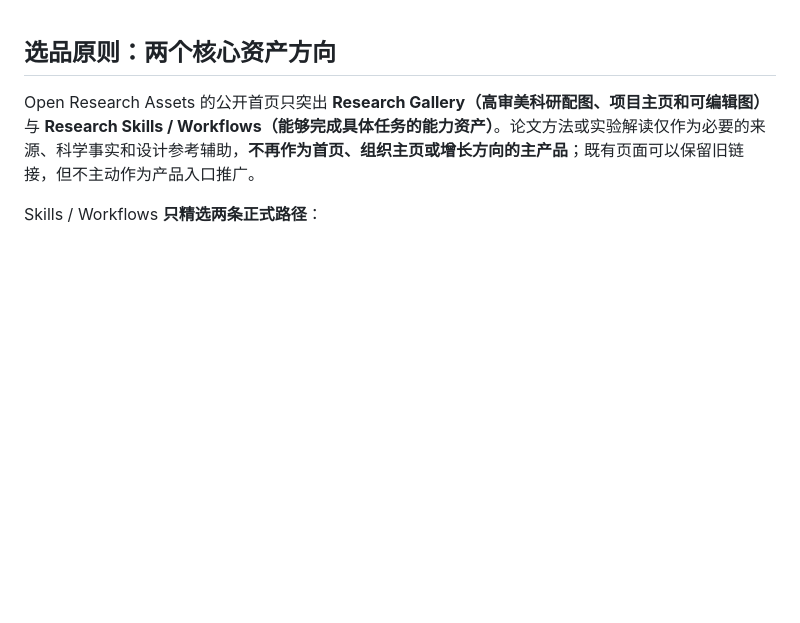
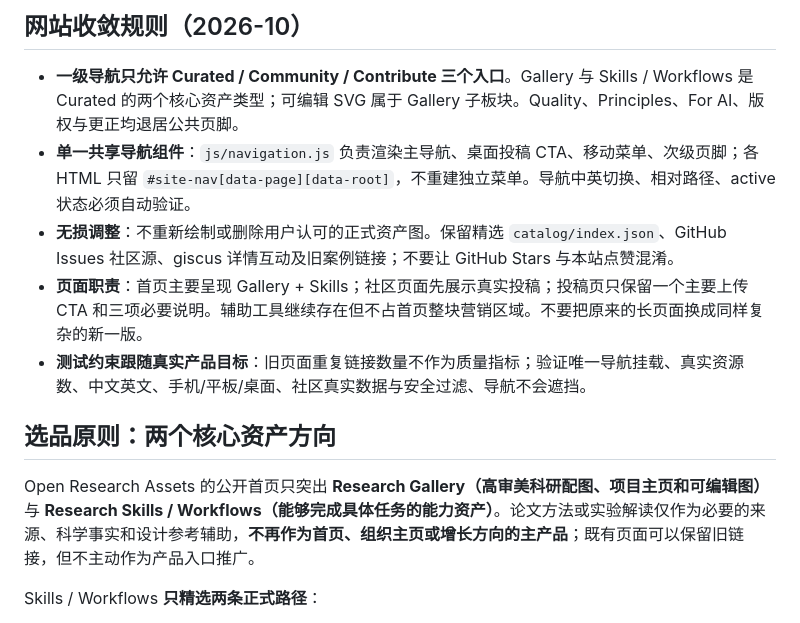
Before and after one commit to OpenResearchAssets/openresearchassets.github.io, a Markdown page: AGENTS.md, the part around the change. GitHub-like rendering; blank space fills up the shorter version.

Commit message:
docs: freeze single three-destination information architecture and retain catalog boundaries

```diff
--- a/AGENTS.md
+++ b/AGENTS.md
@@ -1,3 +1,11 @@
+## 网站收敛规则（2026-10）
+
+- **一级导航只允许 Curated / Community / Contribute 三个入口**。Gallery 与 Skills / Workflows 是 Curated 的两个核心资产类型；可编辑 SVG 属于 Gallery 子板块。Quality、Principles、For AI、版权与更正均退居公共页脚。
+- **单一共享导航组件**：`js/navigation.js` 负责渲染主导航、桌面投稿 CTA、移动菜单、次级页脚；各 HTML 只留 `#site-nav[data-page][data-root]`，不重建独立菜单。导航中英切换、相对路径、active 状态必须自动验证。
+- **无损调整**：不重新绘制或删除用户认可的正式资产图。保留精选 `catalog/index.json`、GitHub Issues 社区源、giscus 详情互动及旧案例链接；不要让 GitHub Stars 与本站点赞混淆。
+- **页面职责**：首页主要呈现 Gallery + Skills；社区页面先展示真实投稿；投稿页只保留一个主要上传 CTA 和三项必要说明。辅助工具继续存在但不占首页整块营销区域。不要把原来的长页面换成同样复杂的新一版。
+- **测试约束跟随真实产品目标**：旧页面重复链接数量不作为质量指标；验证唯一导航挂载、真实资源数、中文英文、手机/平板/桌面、社区真实数据与安全过滤、导航不会遮挡。
+
 ## 选品原则：两个核心资产方向
 
 Open Research Assets 的公开首页只突出 **Research Gallery（高审美科研配图、项目主页和可编辑图）** 与 **Research Skills / Workflows（能够完成具体任务的能力资产）**。论文方法或实验解读仅作为必要的来源、科学事实和设计参考辅助，**不再作为首页、组织主页或增长方向的主产品**；既有页面可以保留旧链接，但不主动作为产品入口推广。
```
